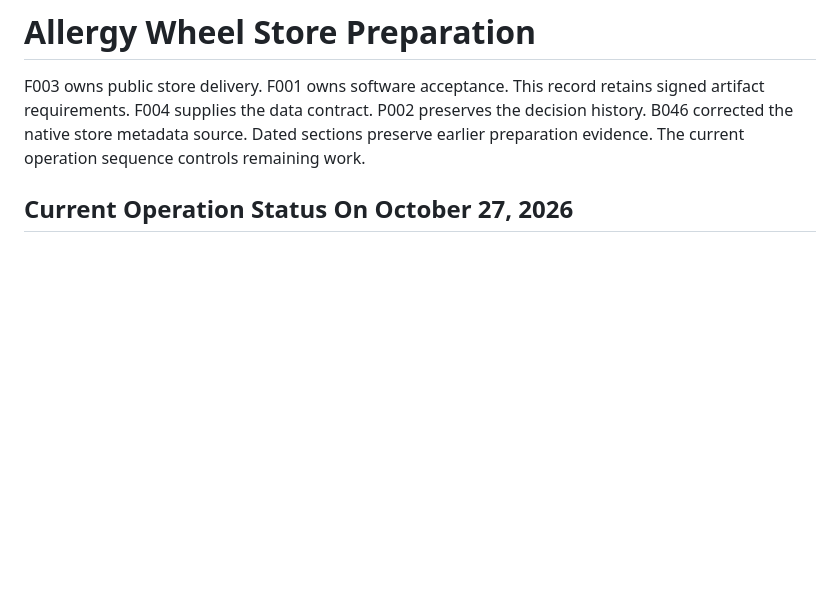
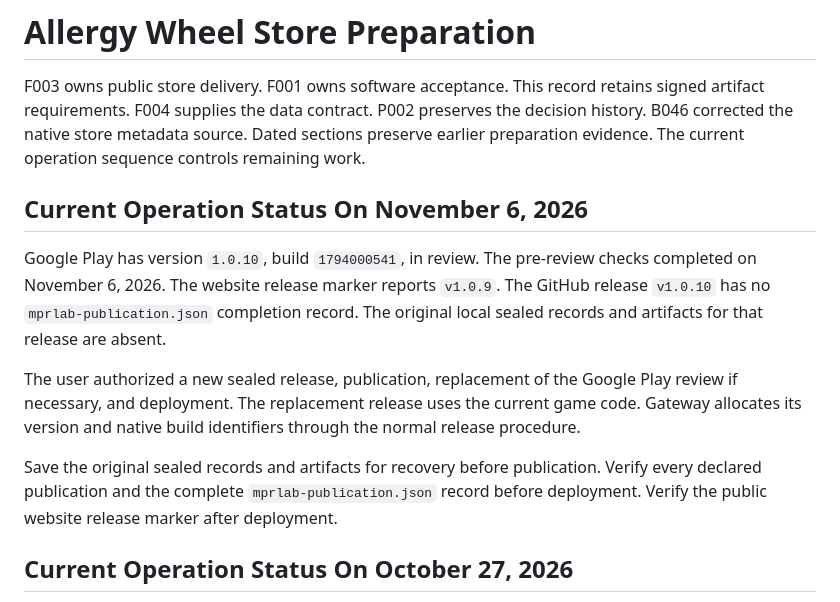
Before and after one commit to MarcoPoloResearchLab/allergy_wheel, a Markdown page: .mprlab/STORE-READINESS.md, the part around the change. Drawn GitHub-style; blank space fills up the shorter version.

Commit message:
docs: update store readiness with November 6 operation status
- record Google Play 1.0.10 in review and missing publication artifacts
- authorize replacement sealed release using current game code
- require verification of publication record and website marker

```diff
--- a/.mprlab/STORE-READINESS.md
+++ b/.mprlab/STORE-READINESS.md
@@ -3,6 +3,22 @@
 F003 owns public store delivery. F001 owns software acceptance. This record retains signed artifact requirements.
 F004 supplies the data contract. P002 preserves the decision history. B046 corrected the native store metadata source.
 Dated sections preserve earlier preparation evidence. The current operation sequence controls remaining work.
+
+## Current Operation Status On November 6, 2026
+
+Google Play has version `1.0.10`, build `1794000541`, in review.
+The pre-review checks completed on November 6, 2026.
+The website release marker reports `v1.0.9`.
+The GitHub release `v1.0.10` has no `mprlab-publication.json` completion record.
+The original local sealed records and artifacts for that release are absent.
+
+The user authorized a new sealed release, publication, replacement of the Google Play review if necessary, and deployment.
+The replacement release uses the current game code.
+Gateway allocates its version and native build identifiers through the normal release procedure.
+
+Save the original sealed records and artifacts for recovery before publication.
+Verify every declared publication and the complete `mprlab-publication.json` record before deployment.
+Verify the public website release marker after deployment.
 
 ## Current Operation Status On October 27, 2026
 
```
